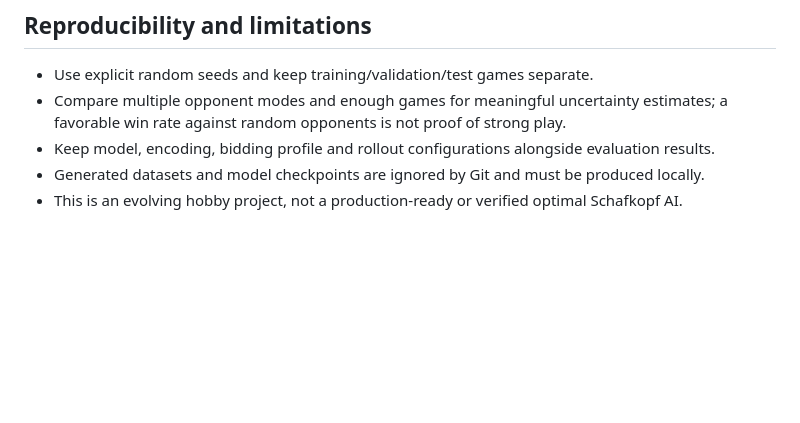
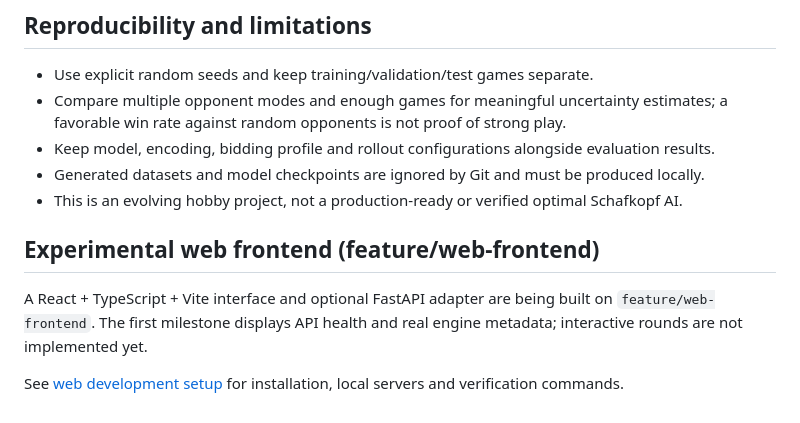
Before and after one commit to 33Jakob33/schafkopf-ai, a Markdown page: README.md, the part around the change. GitHub-like rendering; blank space fills up the shorter version.

Commit message:
docs(web): link React and FastAPI development setup

```diff
--- a/README.md
+++ b/README.md
@@ -199,3 +199,13 @@ GitHub Actions runs the project checks. The suite covers core card/game invarian
 - Keep model, encoding, bidding profile and rollout configurations alongside evaluation results.
 - Generated datasets and model checkpoints are ignored by Git and must be produced locally.
 - This is an evolving hobby project, not a production-ready or verified optimal Schafkopf AI.
+
+
+## Experimental web frontend (feature/web-frontend)
+
+A React + TypeScript + Vite interface and optional FastAPI adapter are being
+built on `feature/web-frontend`. The first milestone displays API health and
+real engine metadata; interactive rounds are not implemented yet.
+
+See [web development setup](docs/web_frontend.md) for installation, local
+servers and verification commands.
```
